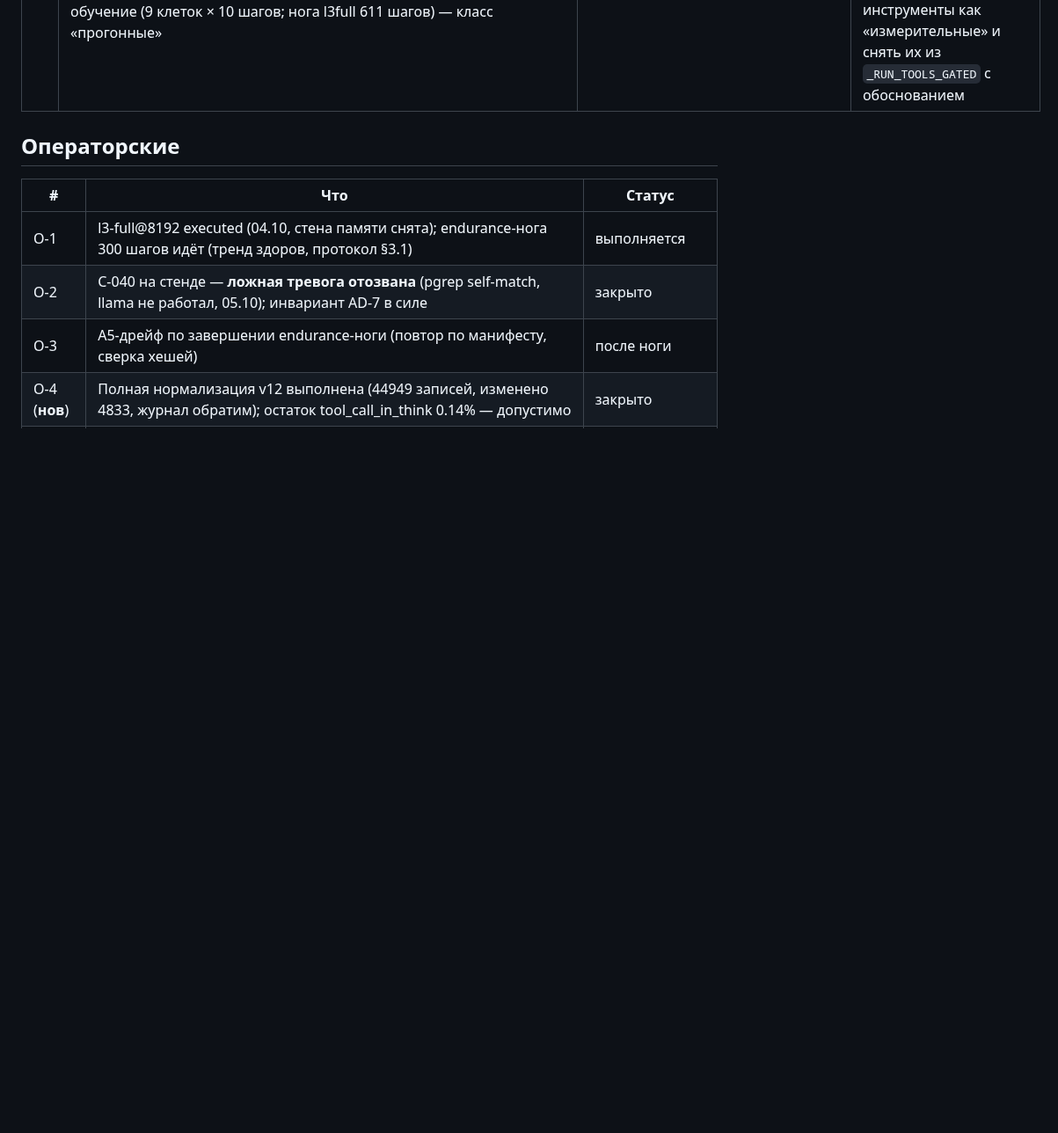
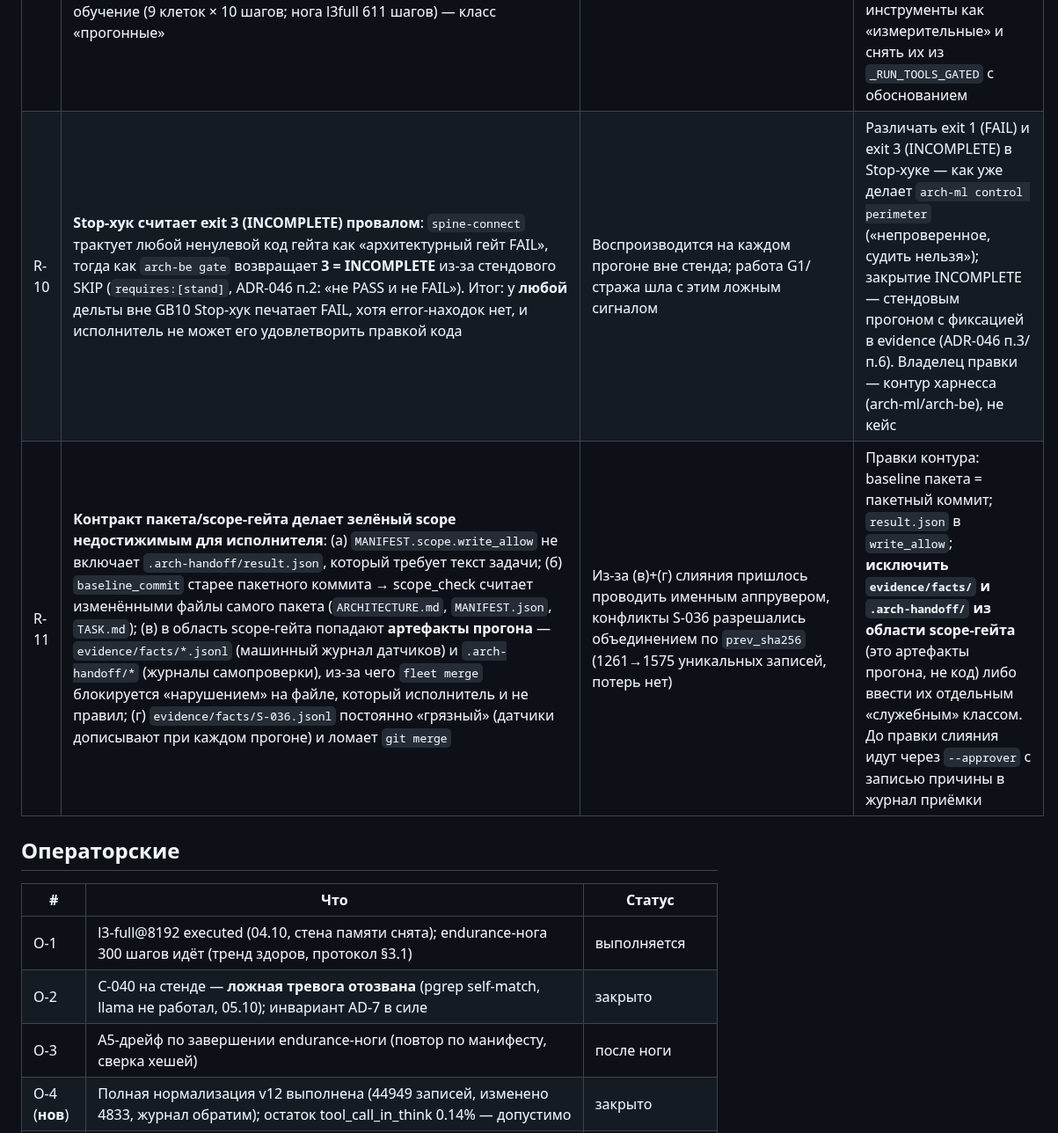
Before and after one commit to romannekrasovaillm/axiom, a Markdown page: docs/OPEN-QUESTIONS.md, the part around the change. Shown at 88% size. GitHub-like rendering; blank space fills up the shorter version.

Commit message:
control(contour): R-10 (Stop-хук считает exit 3 INCOMPLETE провалом — расхождение с ADR-046 п.2) + R-11 (контракт пакета: baseline=коммит пакета, result.json в write_allow, evidence/facts и .arch-handoff исключить из scope-гейта)

```diff
--- a/docs/OPEN-QUESTIONS.md
+++ b/docs/OPEN-QUESTIONS.md
@@ -43,6 +43,8 @@
 | R-7 | **Метрика флота вводит в заблуждение**: итог `flt-…184929-03` — «назначено 10 / успешно 8 / сбой 2», но контракт сдали только **3** items (`ce-chunked-tune` complete, `alert-sensor` complete, `remat-policy-ab` partial); остальные 5 завершились с `contract=missing`/`exit≠0` и в «успешные» попали по факту завершения процесса, а не по результату | Три результата проверены на CPU и валидны: `ce-chunk` — 28 passed (`--ce-chunk-tokens` как ручка прогона), `remat-ab` — 17 passed (`tools/remat_policy_ab.py` + `net/remat.py`), `alert-sensor` — selftest датчика S-042 PASS (`tools/sensors/mfu_campaign_miss.py`) | Метрику флота считать по **контрактам** (`complete`/`partial`), а не по завершениям процесса: «успешно N» без контракта — не результат. Учесть при следующем запуске флота (и, возможно, поправить отчёт флота — счётчик `n_done`) |
 | R-8 | **Пакет `.arch-handoff/` не соответствовал задаче**: прогон префлайта шёл с явным текстом задачи, а `MANIFEST.json` в worktree описывал прежнюю задачу (KDA) → PreToolUse-хук блокировал правки в `tools/` как «вне write_allow», scope-гейт показал 18 ложных нарушений границ; исполнитель вносил правки каналом, не покрытым хуком | Лечение применено: перед прогоном MoE пакет **перегенерирован под задачу** (`handoff_create` с `scope.write_allow = net/moe.py, net/tests/*`) — baseline `ee03160` | Процедурное правило: при передаче задачи с явным текстом (`harness_run(task=…)`) **всегда** предварительно перегенерировать пакет под неё; иначе хуки и scope-гейт врут, а результат приёмки недостоверен |
 | R-9 | **Два прогонных инструмента без fail-closed гейта** (`tools/mfu_bf16_protocol.py`, `tools/loss_parity_bf16.py`): префлайт памяти (`ensure_mem_fraction`) добавлен и слит, но `gate_or_exit()` (ADR-041 п.2 — отказ при чужой нагрузке на GB10) отсутствует; тест `tools/tests/test_jax_preflight.py::test_run_tool_keeps_fail_closed_gate` красный и ДО, и ПОСЛЕ правки. Инструменты реально гоняют обучение (9 клеток × 10 шагов; нога l3full 611 шагов) — класс «прогонные» | Гейт зелёный по остальным 54 правилам; этот пункт — открытый долг | Решение архитектора: добавить `gate_or_exit()` в точки реального прогона (1 строка в каждой) отдельной дельтой через кодовый харнесс — либо честно переклассифицировать инструменты как «измерительные» и снять их из `_RUN_TOOLS_GATED` с обоснованием |
+| R-10 | **Stop-хук считает exit 3 (INCOMPLETE) провалом**: `spine-connect` трактует любой ненулевой код гейта как «архитектурный гейт FAIL», тогда как `arch-be gate` возвращает **3 = INCOMPLETE** из-за стендового SKIP (`requires:[stand]`, ADR-046 п.2: «не PASS и не FAIL»). Итог: у **любой** дельты вне GB10 Stop-хук печатает FAIL, хотя error-находок нет, и исполнитель не может его удовлетворить правкой кода | Воспроизводится на каждом прогоне вне стенда; работа G1/стража шла с этим ложным сигналом | Различать exit 1 (FAIL) и exit 3 (INCOMPLETE) в Stop-хуке — как уже делает `arch-ml control perimeter` («непроверенное, судить нельзя»); закрытие INCOMPLETE — стендовым прогоном с фиксацией в evidence (ADR-046 п.3/п.6). Владелец правки — контур харнесса (arch-ml/arch-be), не кейс |
+| R-11 | **Контракт пакета/scope-гейта делает зелёный scope недостижимым для исполнителя**: (а) `MANIFEST.scope.write_allow` не включает `.arch-handoff/result.json`, который требует текст задачи; (б) `baseline_commit` старее пакетного коммита → scope_check считает изменёнными файлы самого пакета (`ARCHITECTURE.md`, `MANIFEST.json`, `TASK.md`); (в) в область scope-гейта попадают **артефакты прогона** — `evidence/facts/*.jsonl` (машинный журнал датчиков) и `.arch-handoff/*` (журналы самопроверки), из-за чего `fleet merge` блокируется «нарушением» на файле, который исполнитель и не правил; (г) `evidence/facts/S-036.jsonl` постоянно «грязный» (датчики дописывают при каждом прогоне) и ломает `git merge` | Из-за (в)+(г) слияния пришлось проводить именным аппрувером, конфликты S-036 разрешались объединением по `prev_sha256` (1261→1575 уникальных записей, потерь нет) | Правки контура: baseline пакета = пакетный коммит; `result.json` в `write_allow`; **исключить `evidence/facts/` и `.arch-handoff/` из области scope-гейта** (это артефакты прогона, не код) либо ввести их отдельным «служебным» классом. До правки слияния идут через `--approver` с записью причины в журнал приёмки |
 
 ## Операторские
 
```
